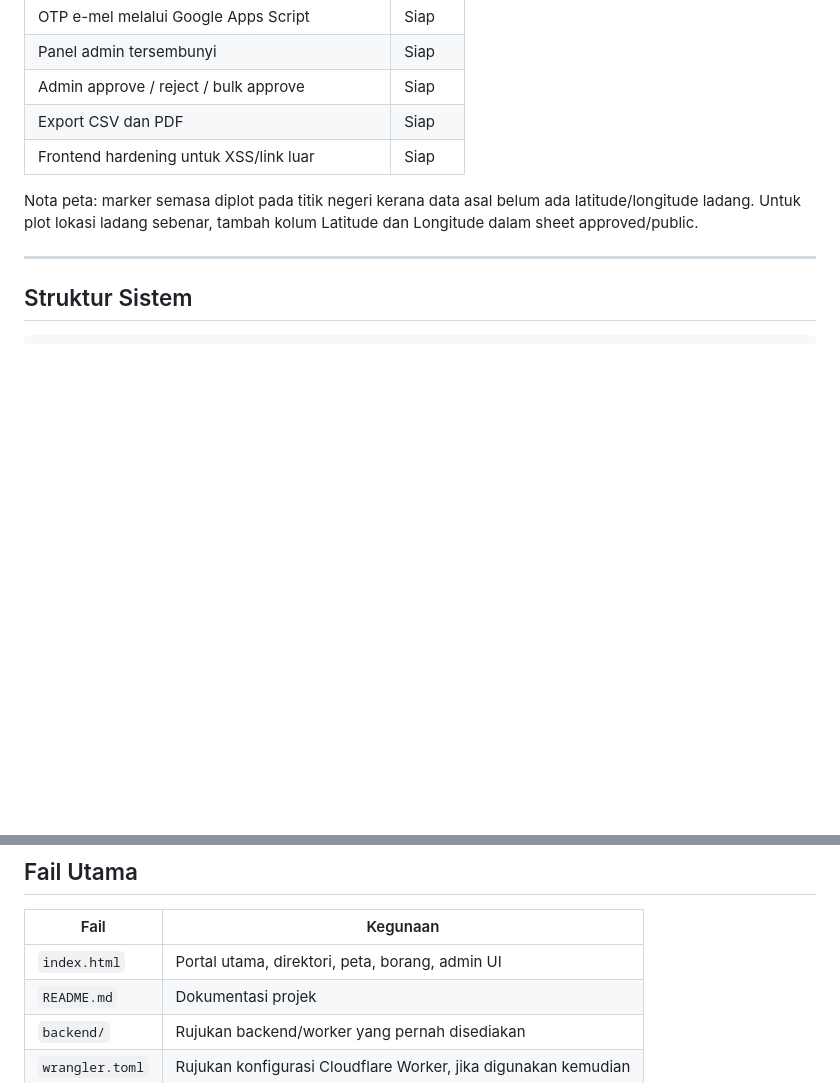
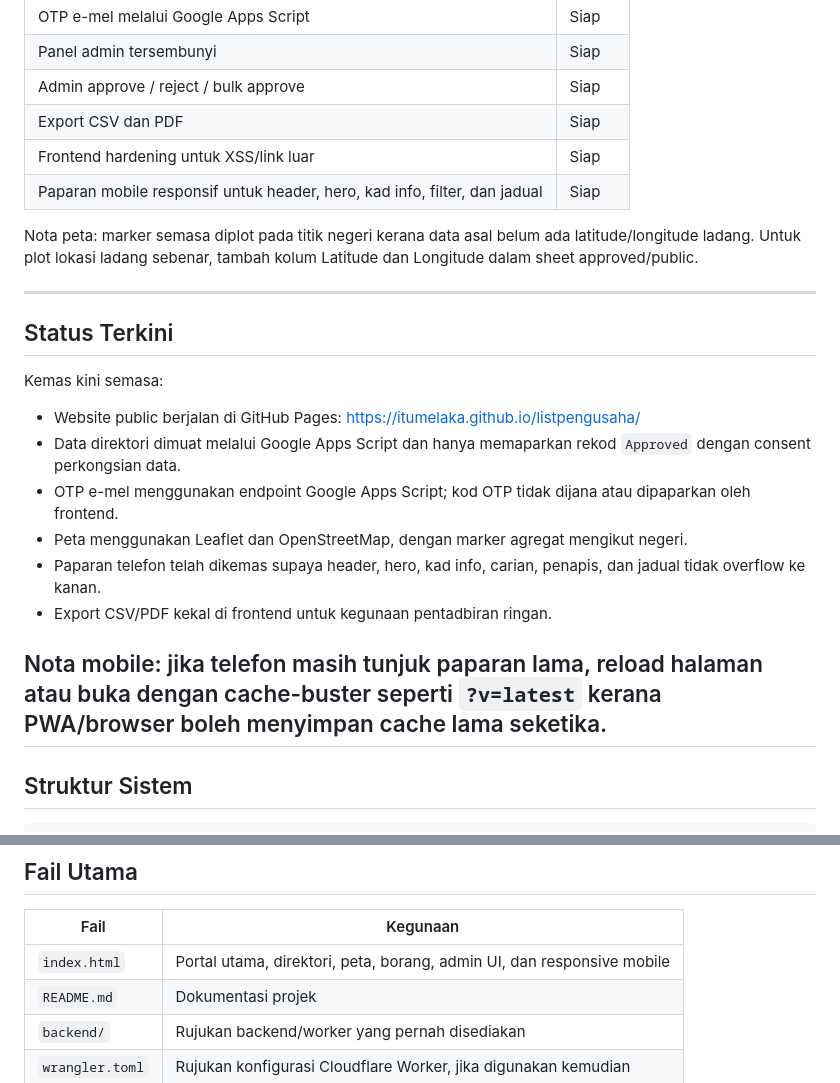
Before and after one commit to itumelaka/listpengusaha, a Markdown page: README.md, 2 parts joined by grey strips. Rendered like a GitHub page; blank space fills up the shorter version.

Commit message:
Update README status and mobile notes

```diff
--- a/README.md
+++ b/README.md
@@ -30,9 +30,24 @@ Live demo: https://itumelaka.github.io/listpengusaha/
 | Admin approve / reject / bulk approve | Siap |
 | Export CSV dan PDF | Siap |
 | Frontend hardening untuk XSS/link luar | Siap |
+| Paparan mobile responsif untuk header, hero, kad info, filter, dan jadual | Siap |
 
 Nota peta: marker semasa diplot pada titik negeri kerana data asal belum ada latitude/longitude ladang. Untuk plot lokasi ladang sebenar, tambah kolum Latitude dan Longitude dalam sheet approved/public.
 
+---
+
+## Status Terkini
+
+Kemas kini semasa:
+
+- Website public berjalan di GitHub Pages: https://itumelaka.github.io/listpengusaha/
+- Data direktori dimuat melalui Google Apps Script dan hanya memaparkan rekod `Approved` dengan consent perkongsian data.
+- OTP e-mel menggunakan endpoint Google Apps Script; kod OTP tidak dijana atau dipaparkan oleh frontend.
+- Peta menggunakan Leaflet dan OpenStreetMap, dengan marker agregat mengikut negeri.
+- Paparan telefon telah dikemas supaya header, hero, kad info, carian, penapis, dan jadual tidak overflow ke kanan.
+- Export CSV/PDF kekal di frontend untuk kegunaan pentadbiran ringan.
+
+Nota mobile: jika telefon masih tunjuk paparan lama, reload halaman atau buka dengan cache-buster seperti `?v=latest` kerana PWA/browser boleh menyimpan cache lama seketika.
 ---
 
 ## Struktur Sistem
@@ -194,7 +209,7 @@ URL Web App boleh kekal sama jika update deployment sedia ada.
 
 | Fail | Kegunaan |
 |------|----------|
-| `index.html` | Portal utama, direktori, peta, borang, admin UI |
+| `index.html` | Portal utama, direktori, peta, borang, admin UI, dan responsive mobile |
 | `README.md` | Dokumentasi projek |
 | `backend/` | Rujukan backend/worker yang pernah disediakan |
 | `wrangler.toml` | Rujukan konfigurasi Cloudflare Worker, jika digunakan kemudian |
```
